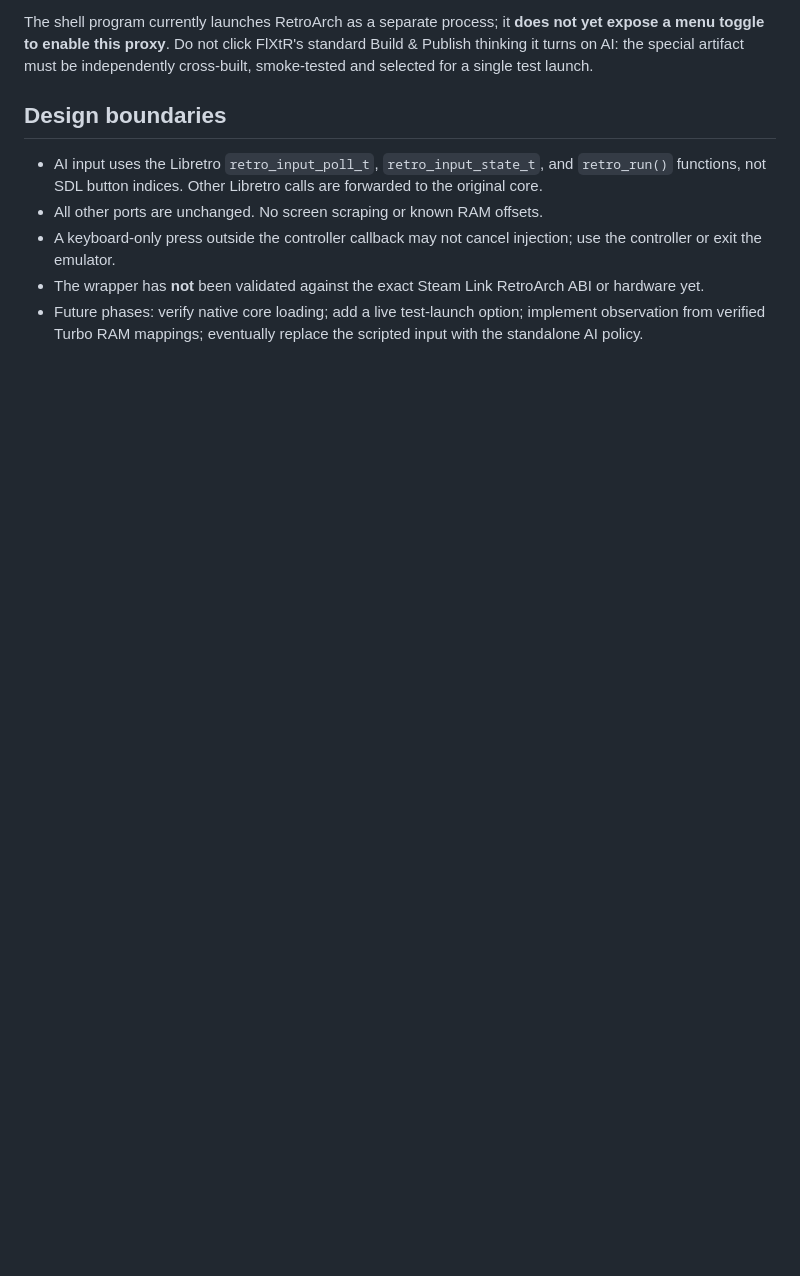
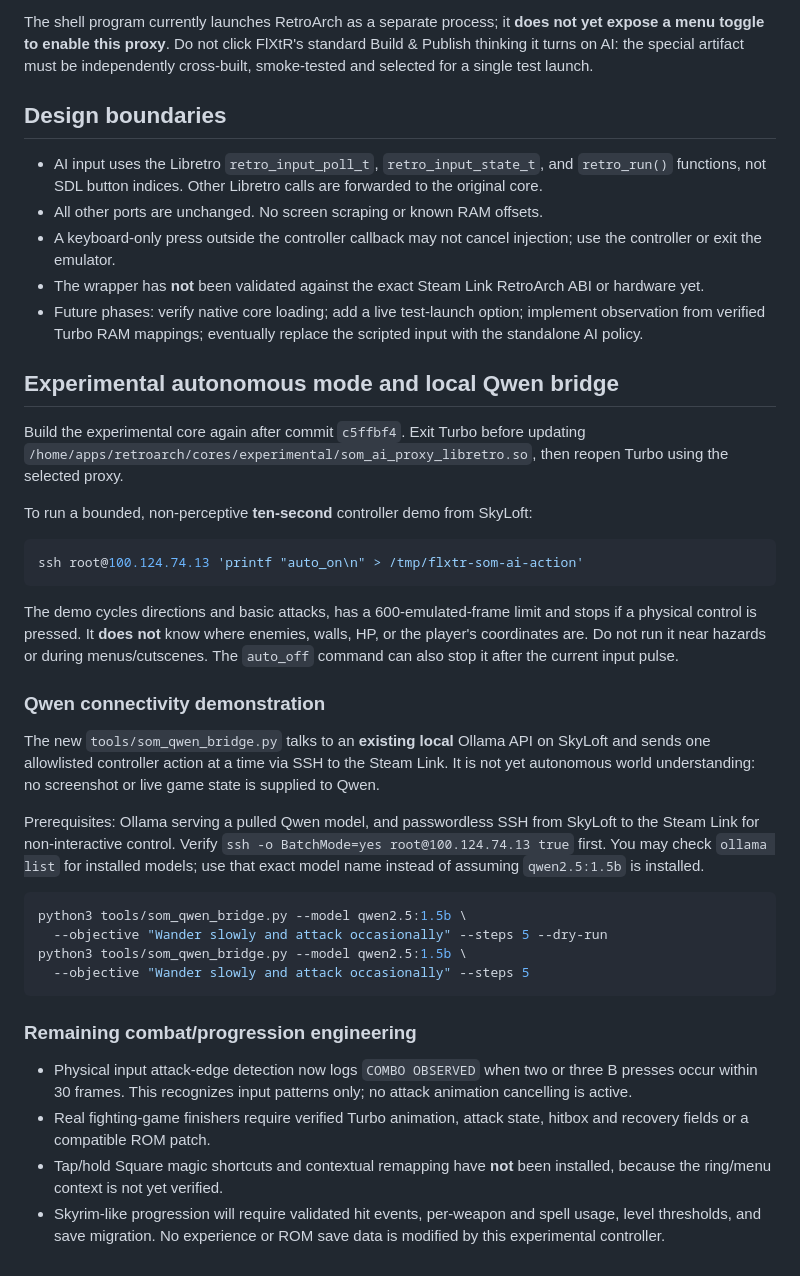
Before and after one commit to vatomalo/FlXtR-Steamlink, a Markdown page: docs/secret-of-mana-ai-input-bridge.md, the part around the change. Rendered like a GitHub page; blank space fills up the shorter version.

Commit message:
Document bounded autonomous demo, Qwen Ollama bridge and unimplemented combat/progression hooks

````diff
--- a/docs/secret-of-mana-ai-input-bridge.md
+++ b/docs/secret-of-mana-ai-input-bridge.md
@@ -177,3 +177,54 @@ for a single test launch.
 - Future phases: verify native core loading; add a live test-launch
   option; implement observation from verified Turbo RAM mappings;
   eventually replace the scripted input with the standalone AI policy.
+
+## Experimental autonomous mode and local Qwen bridge
+
+Build the experimental core again after commit `c5ffbf4`. Exit Turbo
+before updating `/home/apps/retroarch/cores/experimental/som_ai_proxy_libretro.so`,
+then reopen Turbo using the selected proxy.
+
+To run a bounded, non-perceptive **ten-second** controller demo from SkyLoft:
+
+```sh
+ssh root@100.124.74.13 'printf "auto_on\n" > /tmp/flxtr-som-ai-action'
+```
+
+The demo cycles directions and basic attacks, has a 600-emulated-frame
+limit and stops if a physical control is pressed. It **does not** know
+where enemies, walls, HP, or the player's coordinates are. Do not
+run it near hazards or during menus/cutscenes. The `auto_off` command
+can also stop it after the current input pulse.
+
+### Qwen connectivity demonstration
+
+The new `tools/som_qwen_bridge.py` talks to an **existing local**
+Ollama API on SkyLoft and sends one allowlisted controller action at
+a time via SSH to the Steam Link. It is not yet autonomous world
+understanding: no screenshot or live game state is supplied to Qwen.
+
+Prerequisites: Ollama serving a pulled Qwen model, and passwordless SSH
+from SkyLoft to the Steam Link for non-interactive control. Verify
+`ssh -o BatchMode=yes root@100.124.74.13 true` first.
+You may check `ollama list` for installed models; use that exact model
+name instead of assuming `qwen2.5:1.5b` is installed.
+
+```sh
+python3 tools/som_qwen_bridge.py --model qwen2.5:1.5b \
+  --objective "Wander slowly and attack occasionally" --steps 5 --dry-run
+python3 tools/som_qwen_bridge.py --model qwen2.5:1.5b \
+  --objective "Wander slowly and attack occasionally" --steps 5
+```
+
+### Remaining combat/progression engineering
+
+* Physical input attack-edge detection now logs `COMBO OBSERVED`
+  when two or three B presses occur within 30 frames. This recognizes
+  input patterns only; no attack animation cancelling is active.
+* Real fighting-game finishers require verified Turbo animation,
+  attack state, hitbox and recovery fields or a compatible ROM patch.
+* Tap/hold Square magic shortcuts and contextual remapping have **not**
+  been installed, because the ring/menu context is not yet verified.
+* Skyrim-like progression will require validated hit events, per-weapon
+  and spell usage, level thresholds, and save migration. No experience
+  or ROM save data is modified by this experimental controller.
````
